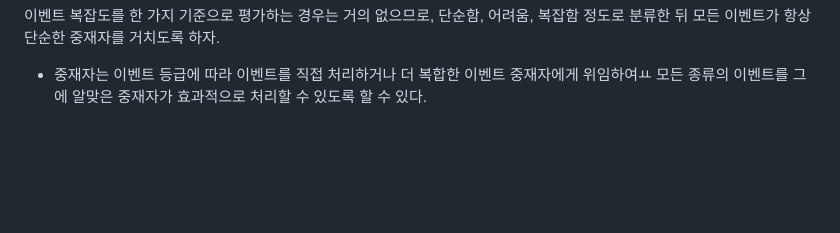
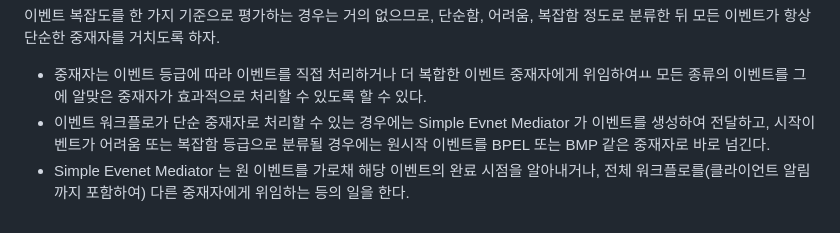
Before and after one commit to KEEMSY/STUDY, a Markdown page: Books/Fundamentals-Of-SoftwareArchitecture/ch.14.md, the part around one of its changes. Rendered like a GitHub page; blank space fills up the shorter version.

Commit message:
Update: add delegation pattern of Mediator Topologyadd Mediator Topology

```diff
--- a/Books/Fundamentals-Of-SoftwareArchitecture/ch.14.md
+++ b/Books/Fundamentals-Of-SoftwareArchitecture/ch.14.md
@@ -148,3 +150,5 @@
 이벤트 복잡도를 한 가지 기준으로 평가하는 경우는 거의 없으므로, 단순함, 어려움, 복잡함 정도로 분류한 뒤 모든 이벤트가 항상 단순한 중재자를 거치도록 하자.
 
 - 중재자는 이벤트 등급에 따라 이벤트를 직접 처리하거나 더 복합한 이벤트 중재자에게 위임하여ㅛ 모든 종류의 이벤트를 그에 알맞은 중재자가 효과적으로 처리할 수 있도록 할 수 있다.
+- 이벤트 워크플로가 단순 중재자로 처리할 수 있는 경우에는 Simple Evnet Mediator 가 이벤트를 생성하여 전달하고, 시작이벤트가 어려움 또는 복잡함 등급으로 분류될 경우에는 원시작 이벤트를 BPEL 또는 BMP 같은 중재자로 바로 넘긴다.
+- Simple Evenet Mediator 는 원 이벤트를 가로채 해당 이벤트의 완료 시점을 알아내거나, 전체 워크플로를(클라이언트 알림까지 포함하여) 다른 중재자에게 위임하는 등의 일을 한다.
```
Also changed, not shown: other parts of Books/Fundamentals-Of-SoftwareArchitecture/ch.14.md (+3 -1 lines), img/mediatorTopologyPattern.png (added).
